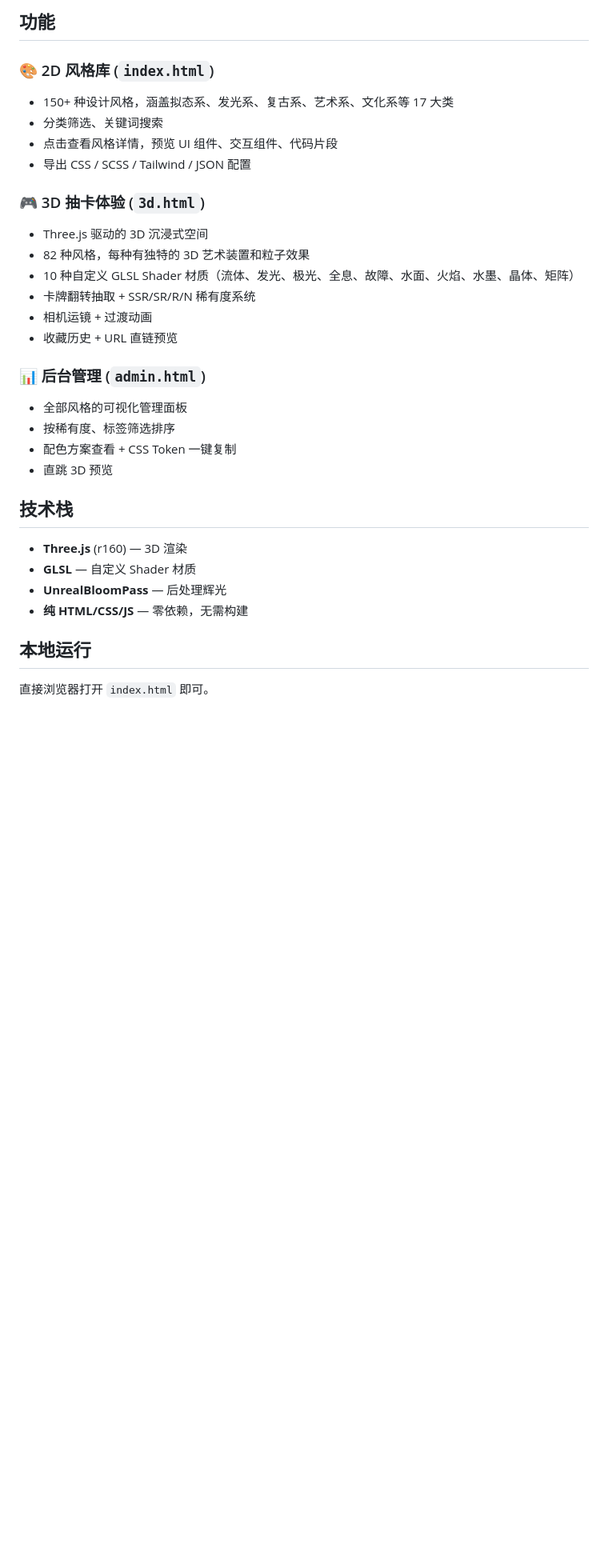
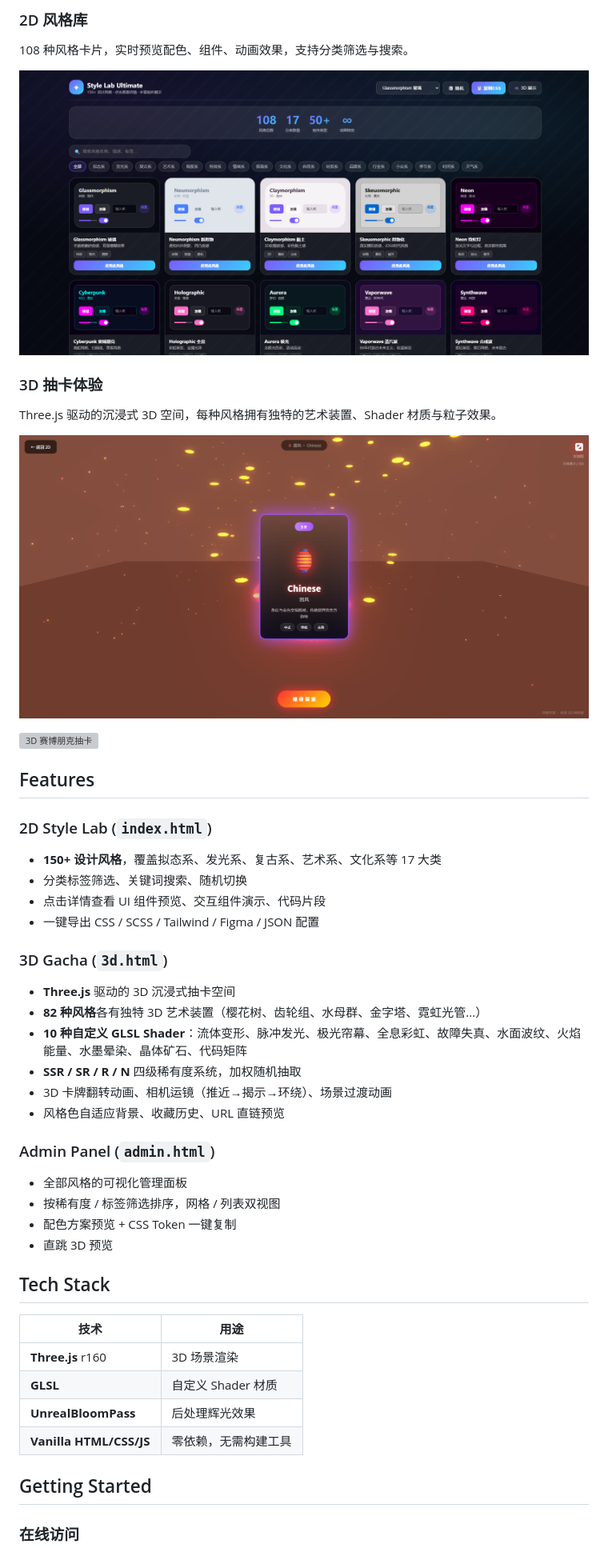
Before and after one commit to RealityError/style-universe, a Markdown page: README.md, the part around one of its changes. Shown at 80% size. Drawn GitHub-style; pictures changed too: image.png (added), image1.png (added); blank space fills up the shorter version; grey boxes are pictures that could not be loaded.

```diff
--- a/README.md
+++ b/README.md
@@ -8,34 +8,50 @@
 
-## 功能
+### 2D 风格库
 
-### 🎨 2D 风格库 (`index.html`)
-- 150+ 种设计风格，涵盖拟态系、发光系、复古系、艺术系、文化系等 17 大类
-- 分类筛选、关键词搜索
-- 点击查看风格详情，预览 UI 组件、交互组件、代码片段
-- 导出 CSS / SCSS / Tailwind / JSON 配置
+108 种风格卡片，实时预览配色、组件、动画效果，支持分类筛选与搜索。
 
-### 🎮 3D 抽卡体验 (`3d.html`)
-- Three.js 驱动的 3D 沉浸式空间
-- 82 种风格，每种有独特的 3D 艺术装置和粒子效果
-- 10 种自定义 GLSL Shader 材质（流体、发光、极光、全息、故障、水面、火焰、水墨、晶体、矩阵）
-- 卡牌翻转抽取 + SSR/SR/R/N 稀有度系统
-- 相机运镜 + 过渡动画
-- 收藏历史 + URL 直链预览
+![2D 风格库](image.png)
 
-### 📊 后台管理 (`admin.html`)
+### 3D 抽卡体验
+
+Three.js 驱动的沉浸式 3D 空间，每种风格拥有独特的艺术装置、Shader 材质与粒子效果。
+
+![3D 国风抽卡](image1.png)
+
+![3D 赛博朋克抽卡](image2.png)
+
+## Features
+
+### 2D Style Lab (`index.html`)
+- **150+ 设计风格**，覆盖拟态系、发光系、复古系、艺术系、文化系等 17 大类
+- 分类标签筛选、关键词搜索、随机切换
+- 点击详情查看 UI 组件预览、交互组件演示、代码片段
+- 一键导出 CSS / SCSS / Tailwind / Figma / JSON 配置
+
+### 3D Gacha (`3d.html`)
+- **Three.js** 驱动的 3D 沉浸式抽卡空间
+- **82 种风格**各有独特 3D 艺术装置（樱花树、齿轮组、水母群、金字塔、霓虹光管...）
+- **10 种自定义 GLSL Shader**：流体变形、脉冲发光、极光帘幕、全息彩虹、故障失真、水面波纹、火焰能量、水墨晕染、晶体矿石、代码矩阵
+- **SSR / SR / R / N** 四级稀有度系统，加权随机抽取
+- 3D 卡牌翻转动画、相机运镜（推近→揭示→环绕）、场景过渡动画
+- 风格色自适应背景、收藏历史、URL 直链预览
+
+### Admin Panel (`admin.html`)
 - 全部风格的可视化管理面板
-- 按稀有度、标签筛选排序
-- 配色方案查看 + CSS Token 一键复制
+- 按稀有度 / 标签筛选排序，网格 / 列表双视图
+- 配色方案预览 + CSS Token 一键复制
 - 直跳 3D 预览
 
-## 技术栈
+## Tech Stack
 
-- **Three.js** (r160) — 3D 渲染
-- **GLSL** — 自定义 Shader 材质
-- **UnrealBloomPass** — 后处理辉光
-- **纯 HTML/CSS/JS** — 零依赖，无需构建
+| 技术 | 用途 |
+|------|------|
+| **Three.js** r160 | 3D 场景渲染 |
+| **GLSL** | 自定义 Shader 材质 |
+| **UnrealBloomPass** | 后处理辉光效果 |
+| **Vanilla HTML/CSS/JS** | 零依赖，无需构建工具 |
 
-## 本地运行
+## Getting Started
 
-直接浏览器打开 `index.html` 即可。
+### 在线访问
 
```
Also changed, not shown: other parts of README.md (+41 -12 lines), 1 other file.
